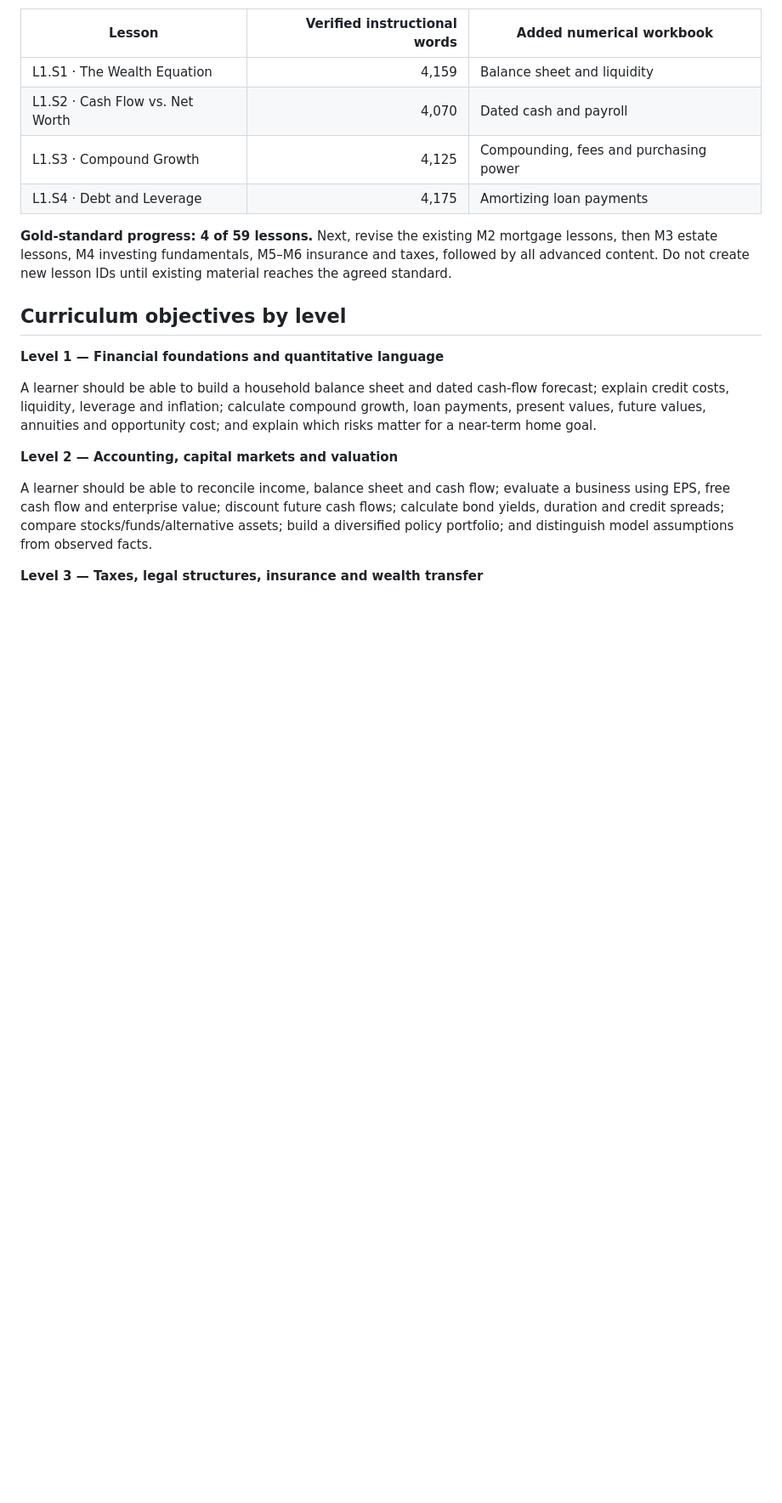
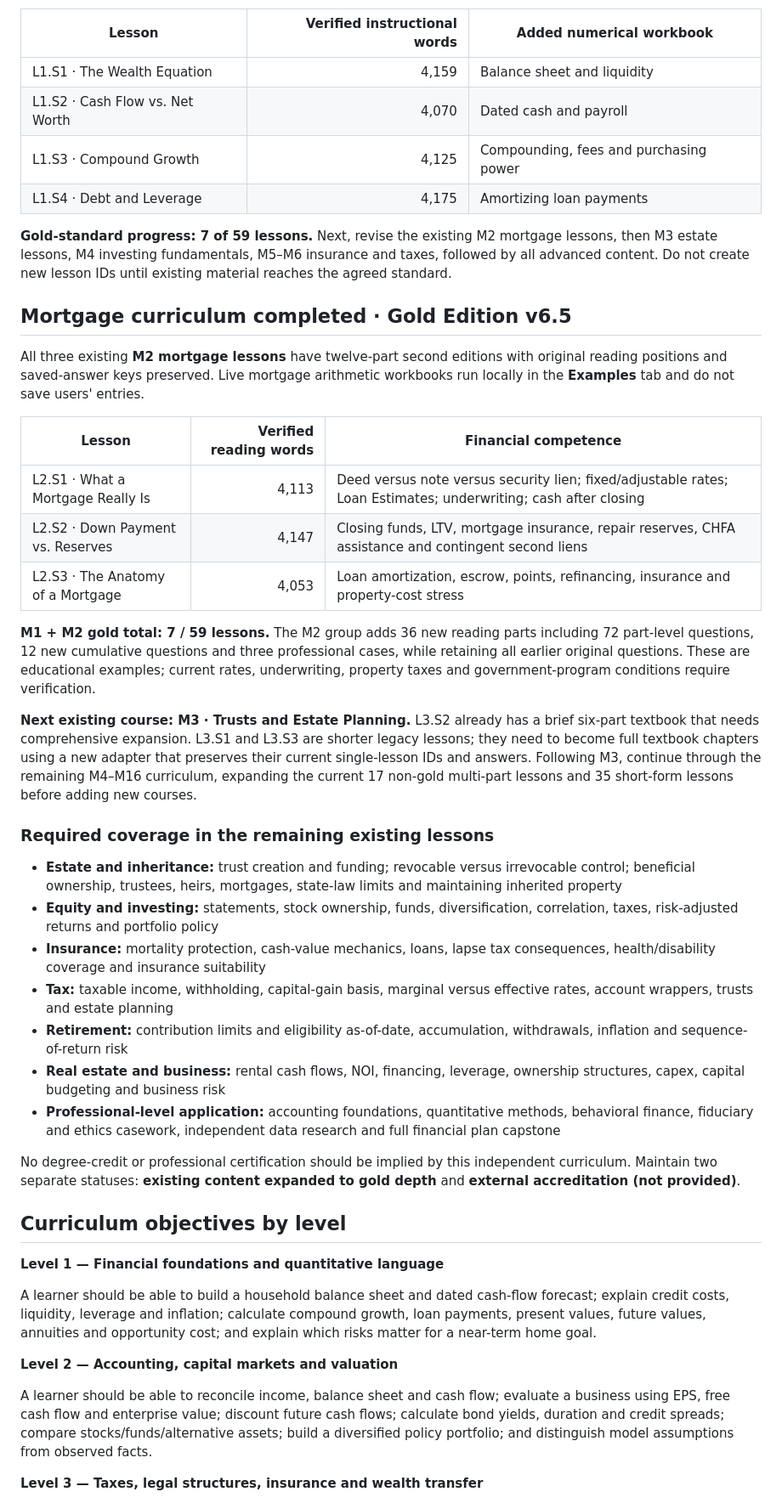
Before and after one commit to mvolkert84/wealth-lab, a Markdown page: ACADEMY_CURRICULUM_ROADMAP.md, the part around one of its changes. Shown at 85% size. GitHub-like rendering; blank space fills up the shorter version.

Commit message:
Record mortgage gold chapters and audit remaining 52 lessons including legacy short conversion

```diff
--- a/ACADEMY_CURRICULUM_ROADMAP.md
+++ b/ACADEMY_CURRICULUM_ROADMAP.md
@@ -59,7 +59,33 @@ All four existing Foundations lessons, L1.S1 through L1.S4, now use 12-part gold
 | L1.S3 · Compound Growth | 4,125 | Compounding, fees and purchasing power |
 | L1.S4 · Debt and Leverage | 4,175 | Amortizing loan payments |
 
-**Gold-standard progress: 4 of 59 lessons.** Next, revise the existing M2 mortgage lessons, then M3 estate lessons, M4 investing fundamentals, M5–M6 insurance and taxes, followed by all advanced content. Do not create new lesson IDs until existing material reaches the agreed standard.
+**Gold-standard progress: 7 of 59 lessons.** Next, revise the existing M2 mortgage lessons, then M3 estate lessons, M4 investing fundamentals, M5–M6 insurance and taxes, followed by all advanced content. Do not create new lesson IDs until existing material reaches the agreed standard.
+
+## Mortgage curriculum completed · Gold Edition v6.5
+
+All three existing **M2 mortgage lessons** have twelve-part second editions with original reading positions and saved-answer keys preserved. Live mortgage arithmetic workbooks run locally in the **Examples** tab and do not save users' entries.
+
+| Lesson | Verified reading words | Financial competence |
+|---|---:|---|
+| L2.S1 · What a Mortgage Really Is | 4,113 | Deed versus note versus security lien; fixed/adjustable rates; Loan Estimates; underwriting; cash after closing |
+| L2.S2 · Down Payment vs. Reserves | 4,147 | Closing funds, LTV, mortgage insurance, repair reserves, CHFA assistance and contingent second liens |
+| L2.S3 · The Anatomy of a Mortgage | 4,053 | Loan amortization, escrow, points, refinancing, insurance and property-cost stress |
+
+**M1 + M2 gold total: 7 / 59 lessons.** The M2 group adds 36 new reading parts including 72 part-level questions, 12 new cumulative questions and three professional cases, while retaining all earlier original questions. These are educational examples; current rates, underwriting, property taxes and government-program conditions require verification.
+
+**Next existing course: M3 · Trusts and Estate Planning.** L3.S2 already has a brief six-part textbook that needs comprehensive expansion. L3.S1 and L3.S3 are shorter legacy lessons; they need to become full textbook chapters using a new adapter that preserves their current single-lesson IDs and answers. Following M3, continue through the remaining M4–M16 curriculum, expanding the current 17 non-gold multi-part lessons and 35 short-form lessons before adding new courses.
+
+### Required coverage in the remaining existing lessons
+
+- **Estate and inheritance:** trust creation and funding; revocable versus irrevocable control; beneficial ownership, trustees, heirs, mortgages, state-law limits and maintaining inherited property
+- **Equity and investing:** statements, stock ownership, funds, diversification, correlation, taxes, risk-adjusted returns and portfolio policy
+- **Insurance:** mortality protection, cash-value mechanics, loans, lapse tax consequences, health/disability coverage and insurance suitability
+- **Tax:** taxable income, withholding, capital-gain basis, marginal versus effective rates, account wrappers, trusts and estate planning
+- **Retirement:** contribution limits and eligibility as-of-date, accumulation, withdrawals, inflation and sequence-of-return risk
+- **Real estate and business:** rental cash flows, NOI, financing, leverage, ownership structures, capex, capital budgeting and business risk
+- **Professional-level application:** accounting foundations, quantitative methods, behavioral finance, fiduciary and ethics casework, independent data research and full financial plan capstone
+
+No degree-credit or professional certification should be implied by this independent curriculum. Maintain two separate statuses: **existing content expanded to gold depth** and **external accreditation (not provided)**.
 
 ## Curriculum objectives by level
 
```
Also changed, not shown: other parts of ACADEMY_CURRICULUM_ROADMAP.md (+1 -1 lines).
